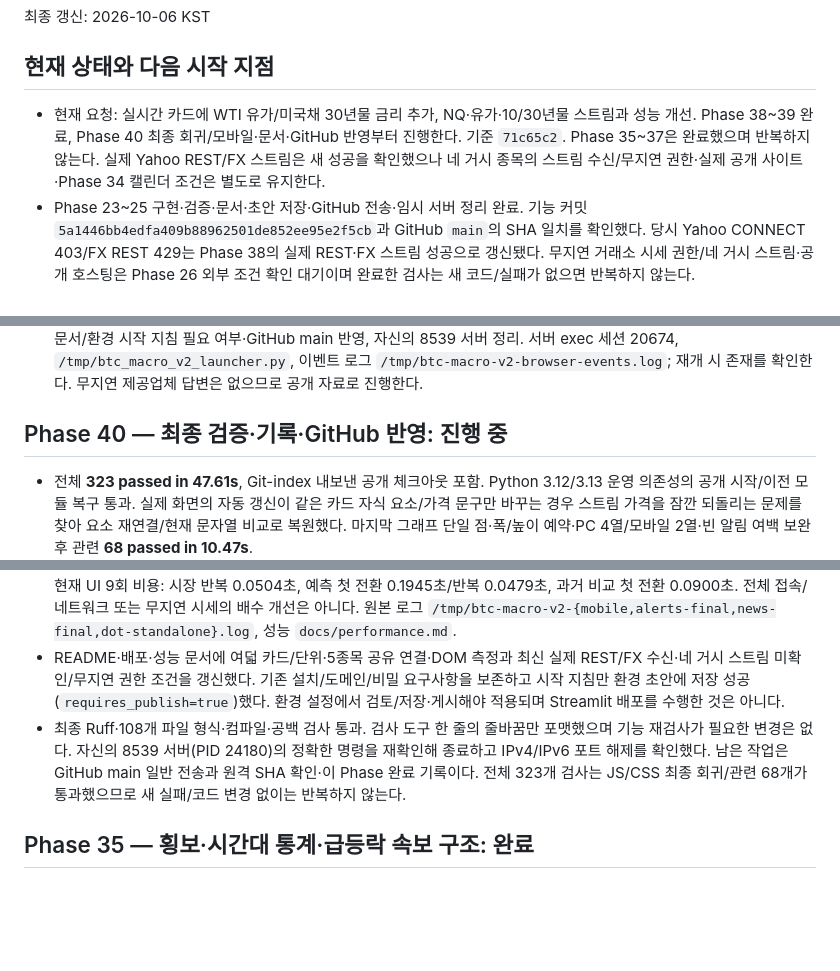
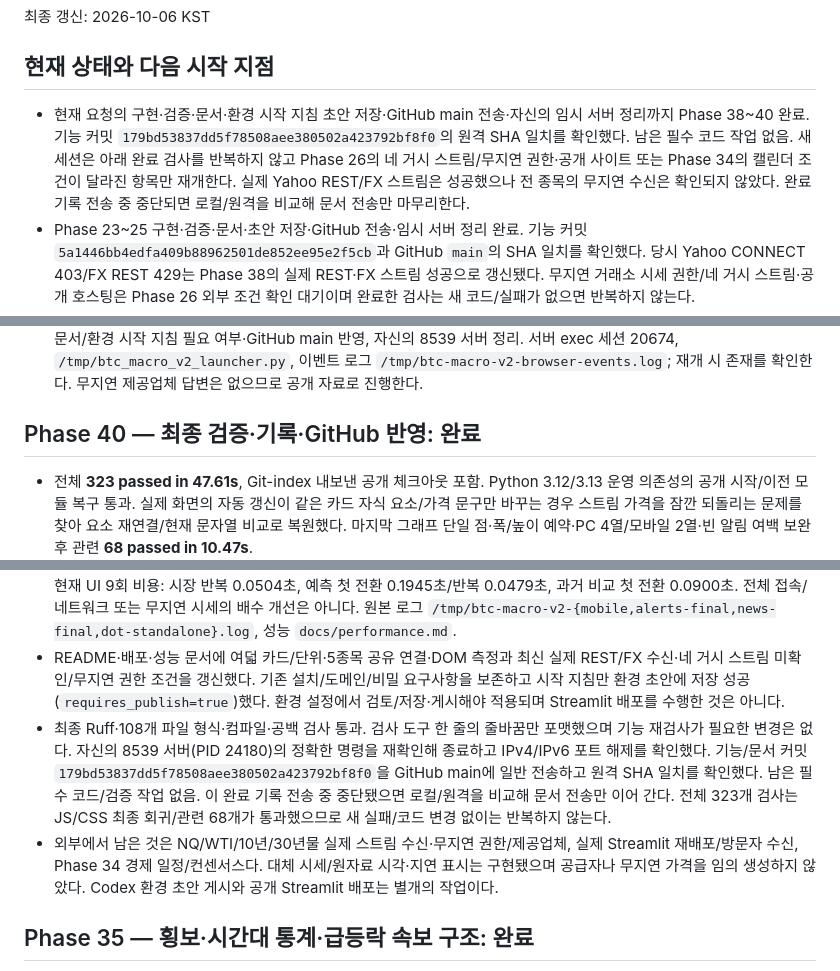
Before and after one commit to dlatnekf26-crypto/btc-trading-analyzer, a Markdown page: PROGRESS.md, 3 parts joined by grey strips. Rendered like a GitHub page; blank space fills up the shorter version.

Commit message:
Record completed macro market cards and verification

```diff
--- a/PROGRESS.md
+++ b/PROGRESS.md
@@ -4,7 +4,7 @@
 
 ## 현재 상태와 다음 시작 지점
 
-- 현재 요청: 실시간 카드에 WTI 유가/미국채 30년물 금리 추가, NQ·유가·10/30년물 스트림과 성능 개선. Phase 38~39 완료, Phase 40 최종 회귀/모바일·문서·GitHub 반영부터 진행한다. 기준 `71c65c2`. Phase 35~37은 완료했으며 반복하지 않는다. 실제 Yahoo REST/FX 스트림은 새 성공을 확인했으나 네 거시 종목의 스트림 수신/무지연 권한·실제 공개 사이트·Phase 34 캘린더 조건은 별도로 유지한다.
+- 현재 요청의 구현·검증·문서·환경 시작 지침 초안 저장·GitHub main 전송·자신의 임시 서버 정리까지 Phase 38~40 완료. 기능 커밋 `179bd53837dd5f78508aee380502a423792bf8f0`의 원격 SHA 일치를 확인했다. 남은 필수 코드 작업 없음. 새 세션은 아래 완료 검사를 반복하지 않고 Phase 26의 네 거시 스트림/무지연 권한·공개 사이트 또는 Phase 34의 캘린더 조건이 달라진 항목만 재개한다. 실제 Yahoo REST/FX 스트림은 성공했으나 전 종목의 무지연 수신은 확인되지 않았다. 완료 기록 전송 중 중단되면 로컬/원격을 비교해 문서 전송만 마무리한다.
 - Phase 23~25 구현·검증·문서·초안 저장·GitHub 전송·임시 서버 정리 완료. 기능 커밋 `5a1446bb4edfa409b88962501de852ee95e2f5cb`과 GitHub `main`의 SHA 일치를 확인했다. 당시 Yahoo CONNECT 403/FX REST 429는 Phase 38의 실제 REST·FX 스트림 성공으로 갱신됐다. 무지연 거래소 시세 권한/네 거시 스트림·공개 호스팅은 Phase 26 외부 조건 확인 대기이며 완료한 검사는 새 코드/실패가 없으면 반복하지 않는다.
 - Phase 1~19 완료. 이번 변경 기준 `db61c06`, 기능 커밋 `1edbb0b35f1eeaf7ddd2d486fe41d8acc8858898`을 GitHub `main`에 반영하고 원격 SHA 일치를 확인했다. 검증·문서·환경 시작 지침 저장·임시 서버 정리도 완료했다.
 - Phase 20~22 완료. 기능 커밋 `815bb0bfd3962655dfebdce0067c1b1943be8e83`을 GitHub `main`에 반영하고 원격 SHA 일치를 확인했다. 검증·문서·환경 시작 지침 초안 저장과 자신의 임시 서버 정리도 완료했다. 남은 필수 코드 작업 없음. 완료한 검사는 새 실패나 코드 변경이 없으면 반복하지 않는다. 실제 물리 기기/Safari·호스팅 재배포는 미확인이며 뉴스 가정의 정확도는 여전히 미검증이다.
@@ -26,13 +26,14 @@
 - 관련 **76 passed in 6.89s**, 독립/실제 Streamlit 1440/390px PricingData 프로토콜·신규 종목/단위·잘못된/역순/미래/오래된 값·FX 필드 생략·교체 카드/재연결/숨김·50ms 표시 통과. 교체 카드의 MutationObserver 전달과 paint를 모두 기다리도록 검사 시간을 보완했다.
 - Phase 40 남은 작업: 390/820/1440px 모바일 배지/단위·뉴스/코인·터치 회귀, 전체/Git-index·운영 의존성·형식 검사, 문서/환경 시작 지침 필요 여부·GitHub main 반영, 자신의 8539 서버 정리. 서버 exec 세션 20674, `/tmp/btc_macro_v2_launcher.py`, 이벤트 로그 `/tmp/btc-macro-v2-browser-events.log`; 재개 시 존재를 확인한다. 무지연 제공업체 답변은 없으므로 공개 자료로 진행한다.
 
-## Phase 40 — 최종 검증·기록·GitHub 반영: 진행 중
+## Phase 40 — 최종 검증·기록·GitHub 반영: 완료
 
 - 전체 **323 passed in 47.61s**, Git-index 내보낸 공개 체크아웃 포함. Python 3.12/3.13 운영 의존성의 공개 시작/이전 모듈 복구 통과. 실제 화면의 자동 갱신이 같은 카드 자식 요소/가격 문구만 바꾸는 경우 스트림 가격을 잠깐 되돌리는 문제를 찾아 요소 재연결/현재 문자열 비교로 복원했다. 마지막 그래프 단일 점·폭/높이 예약·PC 4열/모바일 2열·빈 알림 여백 보완 후 관련 **68 passed in 10.47s**.
 - 최종 단독 Chromium 1440/390px와 실제 Streamlit 390/820/1440px의 다섯 종목 프로토콜·잘못된/미래/역순 자료 제외·생략된 FX currency/CCY·새/교체 자식/카드·덮인 문자열 복원·단일 점·50ms 갱신·재연결/숨김을 통과했다. 세 폭의 네 카드 단위/배지·차트 손가락 값/확대 방지·세로 스크롤/컨트롤·가로 넘침 없음·한 iframe·상위 분석 추가 실행 0회도 통과했다. 최종 급등락 알림/뉴스 연결 검사 세 폭과 기존 뉴스/조건부 전망·코인 소켓 보존 1440/390px 통과. 물리 Safari/실제 외부 메시지를 주입 검사로 증명하지 않는다.
 - DOM 공통 두 카드 606/600→20회(약 96.7% 감소), 네 카드 전체 40회. 내부 코인 수신→표시 중앙값/최대 50ms 유지. 현재 UI 9회 비용: 시장 반복 0.0504초, 예측 첫 전환 0.1945초/반복 0.0479초, 과거 비교 첫 전환 0.0900초. 전체 접속/네트워크 또는 무지연 시세의 배수 개선은 아니다. 원본 로그 `/tmp/btc-macro-v2-{mobile,alerts-final,news-final,dot-standalone}.log`, 성능 `docs/performance.md`.
 - README·배포·성능 문서에 여덟 카드/단위·5종목 공유 연결·DOM 측정과 최신 실제 REST/FX 수신·네 거시 스트림 미확인/무지연 권한 조건을 갱신했다. 기존 설치/도메인/비밀 요구사항을 보존하고 시작 지침만 환경 초안에 저장 성공(`requires_publish=true`)했다. 환경 설정에서 검토/저장·게시해야 적용되며 Streamlit 배포를 수행한 것은 아니다.
-- 최종 Ruff·108개 파일 형식·컴파일·공백 검사 통과. 검사 도구 한 줄의 줄바꿈만 포맷했으며 기능 재검사가 필요한 변경은 없다. 자신의 8539 서버(PID 24180)의 정확한 명령을 재확인해 종료하고 IPv4/IPv6 포트 해제를 확인했다. 남은 작업은 GitHub main 일반 전송과 원격 SHA 확인·이 Phase 완료 기록이다. 전체 323개 검사는 JS/CSS 최종 회귀/관련 68개가 통과했으므로 새 실패/코드 변경 없이는 반복하지 않는다.
+- 최종 Ruff·108개 파일 형식·컴파일·공백 검사 통과. 검사 도구 한 줄의 줄바꿈만 포맷했으며 기능 재검사가 필요한 변경은 없다. 자신의 8539 서버(PID 24180)의 정확한 명령을 재확인해 종료하고 IPv4/IPv6 포트 해제를 확인했다. 기능/문서 커밋 `179bd53837dd5f78508aee380502a423792bf8f0`을 GitHub main에 일반 전송하고 원격 SHA 일치를 확인했다. 남은 필수 코드/검증 작업 없음. 이 완료 기록 전송 중 중단됐으면 로컬/원격을 비교해 문서 전송만 이어 간다. 전체 323개 검사는 JS/CSS 최종 회귀/관련 68개가 통과했으므로 새 실패/코드 변경 없이는 반복하지 않는다.
+- 외부에서 남은 것은 NQ/WTI/10년/30년물 실제 스트림 수신·무지연 권한/제공업체, 실제 Streamlit 재배포/방문자 수신, Phase 34 경제 일정/컨센서스다. 대체 시세/원자료 시각·지연 표시는 구현됐으며 공급자나 무지연 가격을 임의 생성하지 않았다. Codex 환경 초안 게시와 공개 Streamlit 배포는 별개의 작업이다.
 
 ## Phase 35 — 횡보·시간대 통계·급등락 속보 구조: 완료
 
```
